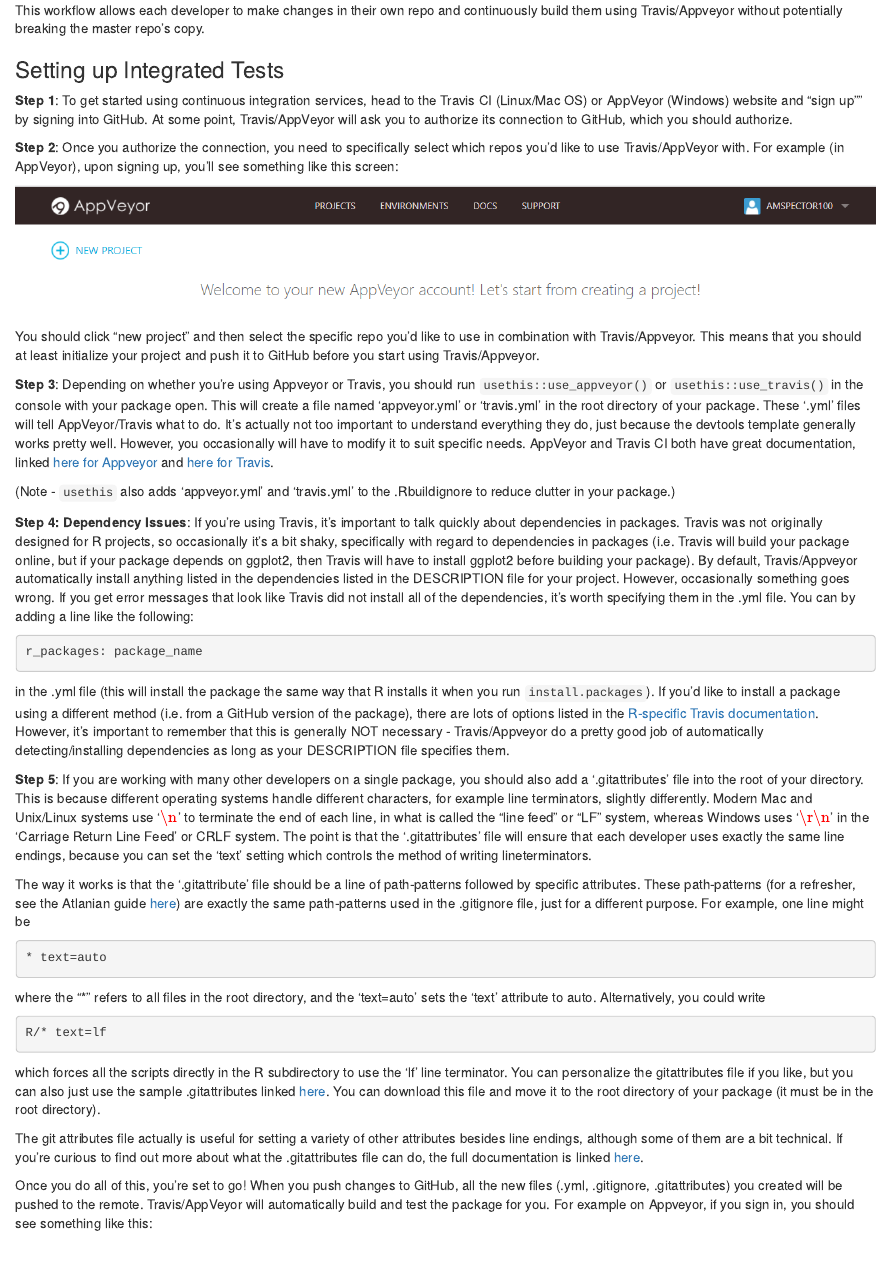
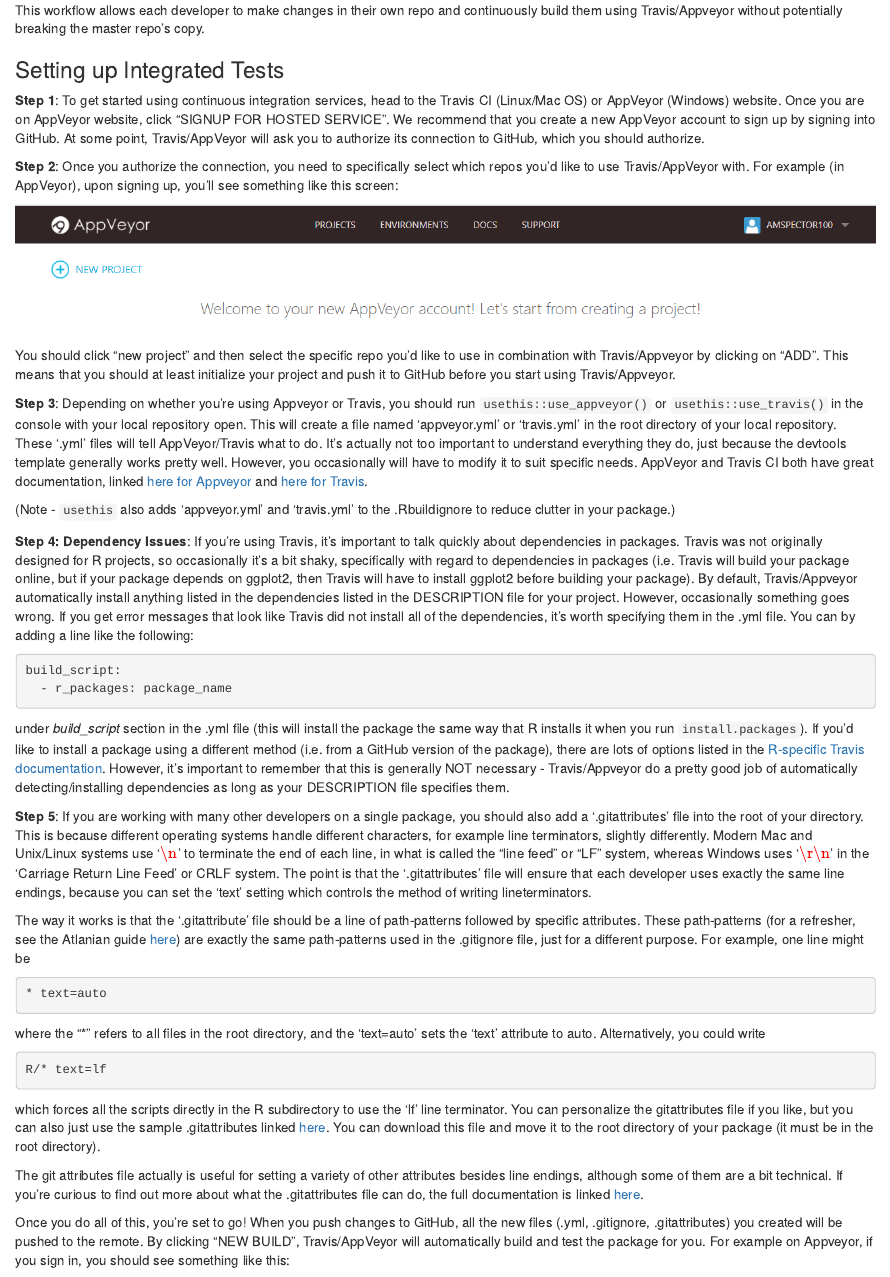
Before and after one commit to IQSS/dss-rbuild, an R Markdown document (githubguide.Rmd): the page in a window 1100 px wide, from 12420 px down. Rendered offline with R 4.5, knitr and Pandoc, with nearby package versions.

Commit message:
fix appveyor bugs

````diff
--- a/githubguide.Rmd
+++ b/githubguide.Rmd
@@ -358,15 +358,15 @@
 
 ### Setting up Integrated Tests
 
-**Step 1**: To get started using continuous integration services, head to the Travis CI (Linux/Mac OS) or AppVeyor (Windows) website and "sign up"" by signing into GitHub. At some point, Travis/AppVeyor will ask you to authorize its connection to GitHub, which you should authorize.
+**Step 1**: To get started using continuous integration services, head to the Travis CI (Linux/Mac OS) or AppVeyor (Windows) website. Once you are on AppVeyor website, click "SIGNUP FOR HOSTED SERVICE". We recommend that you create a new AppVeyor account to sign up by signing into GitHub. At some point, Travis/AppVeyor will ask you to authorize its connection to GitHub, which you should authorize.
 
 **Step 2**: Once you authorize the connection, you need to specifically select which repos you'd like to use Travis/AppVeyor with. For example (in AppVeyor), upon signing up, you'll see something like this screen:
 
 ![](Images/TestSS/appveyor1.PNG)
 
-You should click "new project" and then select the specific repo you'd like to use in combination with Travis/Appveyor. This means that you should at least initialize your project and push it to GitHub before you start using Travis/Appveyor.
+You should click "new project" and then select the specific repo you'd like to use in combination with Travis/Appveyor by clicking on "ADD". This means that you should at least initialize your project and push it to GitHub before you start using Travis/Appveyor.
 
-**Step 3**: Depending on whether you're using Appveyor or Travis, you should run `usethis::use_appveyor()` or `usethis::use_travis()` in the console with your package open. This will create a file named 'appveyor.yml' or 'travis.yml' in the root directory of your package. These '.yml' files will tell AppVeyor/Travis what to do. It's actually not too important to understand everything they do, just because the devtools template generally works pretty well. However, you occasionally will have to modify it to suit specific needs. AppVeyor and Travis CI both have great documentation, linked [here for Appveyor](https://www.appveyor.com/docs/build-configuration/) and [here for Travis](https://docs.travis-ci.com/user/languages/r/).
+**Step 3**: Depending on whether you're using Appveyor or Travis, you should run `usethis::use_appveyor()` or `usethis::use_travis()` in the console with your local repository open. This will create a file named 'appveyor.yml' or 'travis.yml' in the root directory of your local repository. These '.yml' files will tell AppVeyor/Travis what to do. It's actually not too important to understand everything they do, just because the devtools template generally works pretty well. However, you occasionally will have to modify it to suit specific needs. AppVeyor and Travis CI both have great documentation, linked [here for Appveyor](https://www.appveyor.com/docs/build-configuration/) and [here for Travis](https://docs.travis-ci.com/user/languages/r/).
 
 (Note - `usethis` also adds 'appveyor.yml' and 'travis.yml' to the .Rbuildignore to reduce clutter in your package.)
 
@@ -374,10 +374,11 @@
 
 ```{r, eval = FALSE}
 
-r_packages: package_name
+build_script:
+  - r_packages: package_name
 
 ```
- in the .yml file (this will install the package the same way that R installs it when you run `install.packages`). If you'd like to install a package using a different method (i.e. from a GitHub version of the package), there are lots of options listed in the [R-specific Travis documentation](https://docs.travis-ci.com/user/languages/r/). However, it's important to remember that this is generally NOT necessary - Travis/Appveyor do a pretty good job of automatically detecting/installing dependencies as long as your DESCRIPTION file specifies them.
+ under *build_script* section in the .yml file (this will install the package the same way that R installs it when you run `install.packages`). If you'd like to install a package using a different method (i.e. from a GitHub version of the package), there are lots of options listed in the [R-specific Travis documentation](https://docs.travis-ci.com/user/languages/r/). However, it's important to remember that this is generally NOT necessary - Travis/Appveyor do a pretty good job of automatically detecting/installing dependencies as long as your DESCRIPTION file specifies them.
 
 **Step 5**: If you are working with many other developers on a single package, you should also add a '.gitattributes' file into the root of your directory. This is because different operating systems handle different characters, for example line terminators, slightly differently. Modern Mac and Unix/Linux systems use '$\n$' to terminate the end of each line, in what is called the "line feed" or "LF" system, whereas Windows uses '$\r\n$' in the 'Carriage Return Line Feed' or CRLF system. The point is that the '.gitattributes' file will ensure that each developer uses exactly the same line endings, because you can set the 'text' setting which controls the method of writing lineterminators.
 
@@ -393,7 +394,7 @@
 
 The git attributes file actually is useful for setting a variety of other attributes besides line endings, although some of them are a bit technical. If you're curious to find out more about what the .gitattributes file can do, the full documentation is linked [here](https://git-scm.com/docs/gitattributes).
 
-Once you do all of this, you're set to go! When you push changes to GitHub, all the new files (.yml, .gitignore, .gitattributes) you created will be pushed to the remote. Travis/AppVeyor will automatically build and test the package for you. For example on Appveyor, if you sign in, you should see something like this:
+Once you do all of this, you're set to go! When you push changes to GitHub, all the new files (.yml, .gitignore, .gitattributes) you created will be pushed to the remote. By clicking "NEW BUILD", Travis/AppVeyor will automatically build and test the package for you. For example on Appveyor, if you sign in, you should see something like this:
 
 ![](Images/TestSS/appveyor2.PNG)
 
````
Also changed, not shown: githubguide.Rmd (4 more changed lines).
